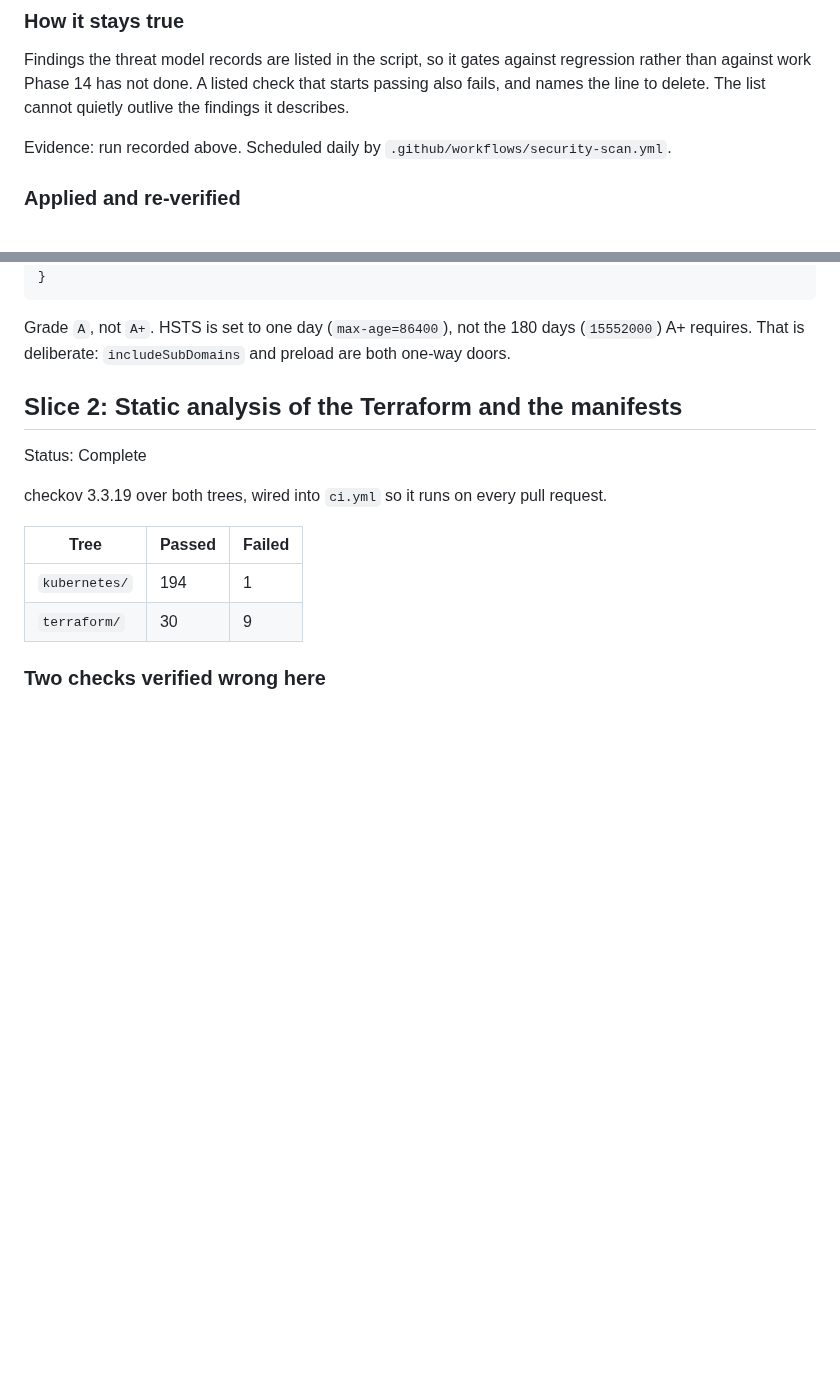
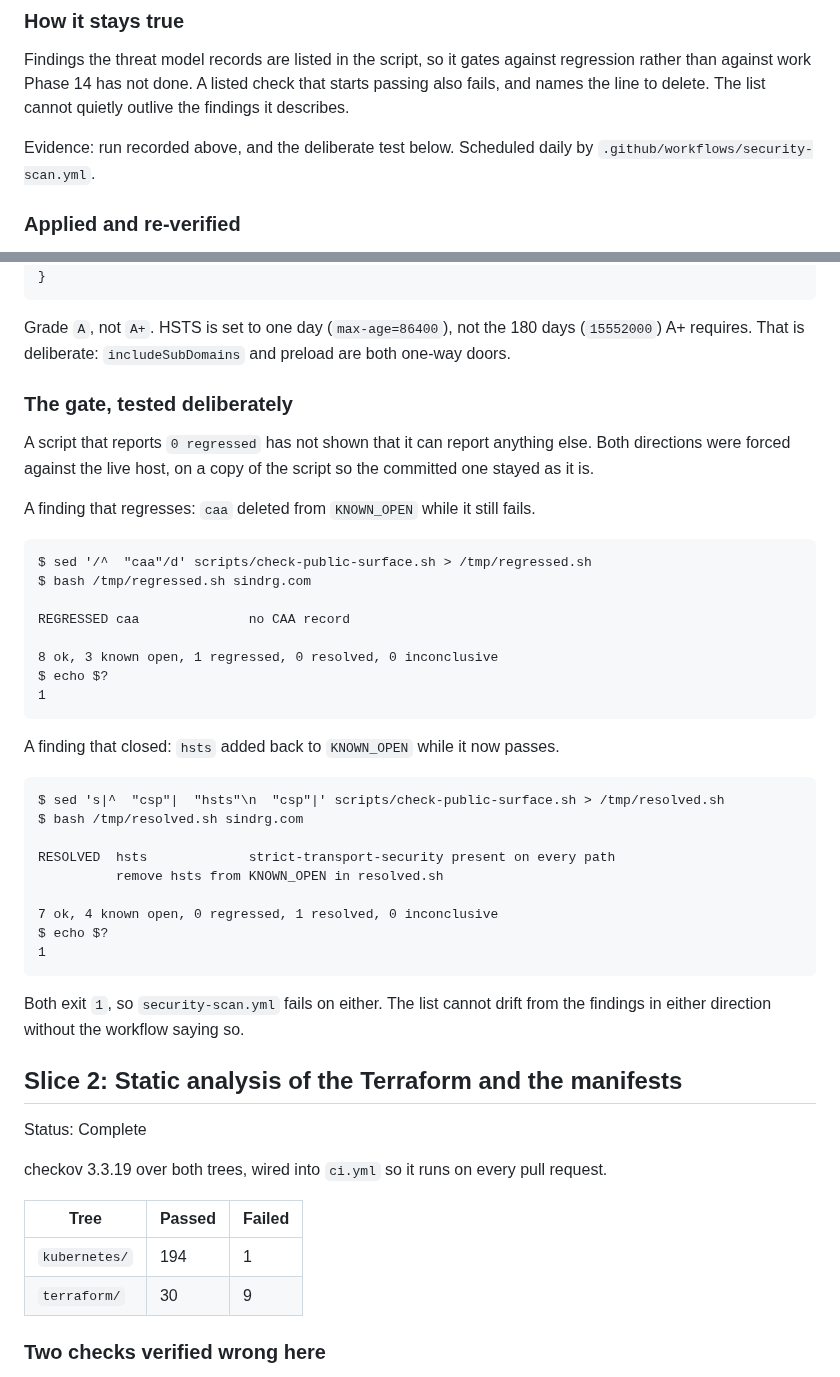
Before and after one commit to sindredg/k8-lab, a Markdown page: worklog/phase-13-security-baseline.md, 2 parts joined by grey strips. Rendered like a GitHub page; blank space fills up the shorter version.

Commit message:
docs: record the deliberate-regression test
plan.md claimed the gate was proven by a deliberate regression, but no
such run was in the worklog. Every run recorded there reported
0 regressed, 0 resolved, which shows the script can pass, not that it
can fail. Both directions forced against the live host: caa unlisted
while still failing reports REGRESSED, hsts relisted while now passing
reports RESOLVED, and both exit 1.

Co-Authored-By: Claude Opus 5 <noreply@anthropic.com>

````diff
--- a/worklog/phase-13-security-baseline.md
+++ b/worklog/phase-13-security-baseline.md
@@ -72,7 +72,7 @@ The run above is the first with nothing inconclusive: every probe reached the or
 
 Findings the threat model records are listed in the script, so it gates against regression rather than against work Phase 14 has not done. A listed check that starts passing also fails, and names the line to delete. The list cannot quietly outlive the findings it describes.
 
-Evidence: run recorded above. Scheduled daily by `.github/workflows/security-scan.yml`.
+Evidence: run recorded above, and the deliberate test below. Scheduled daily by `.github/workflows/security-scan.yml`.
 
 ### Applied and re-verified
 
@@ -123,6 +123,39 @@ $ curl -sS "https://api.ssllabs.com/api/v3/analyze?host=sindrg.com&all=done" | j
 ```
 
 Grade `A`, not `A+`. HSTS is set to one day (`max-age=86400`), not the 180 days (`15552000`) A+ requires. That is deliberate: `includeSubDomains` and preload are both one-way doors.
+
+### The gate, tested deliberately
+
+A script that reports `0 regressed` has not shown that it can report anything else. Both directions were forced against the live host, on a copy of the script so the committed one stayed as it is.
+
+A finding that regresses: `caa` deleted from `KNOWN_OPEN` while it still fails.
+
+```text
+$ sed '/^  "caa"/d' scripts/check-public-surface.sh > /tmp/regressed.sh
+$ bash /tmp/regressed.sh sindrg.com
+
+REGRESSED caa              no CAA record
+
+8 ok, 3 known open, 1 regressed, 0 resolved, 0 inconclusive
+$ echo $?
+1
+```
+
+A finding that closed: `hsts` added back to `KNOWN_OPEN` while it now passes.
+
+```text
+$ sed 's|^  "csp"|  "hsts"\n  "csp"|' scripts/check-public-surface.sh > /tmp/resolved.sh
+$ bash /tmp/resolved.sh sindrg.com
+
+RESOLVED  hsts             strict-transport-security present on every path
+          remove hsts from KNOWN_OPEN in resolved.sh
+
+7 ok, 4 known open, 0 regressed, 1 resolved, 0 inconclusive
+$ echo $?
+1
+```
+
+Both exit `1`, so `security-scan.yml` fails on either. The list cannot drift from the findings in either direction without the workflow saying so.
 
 ## Slice 2: Static analysis of the Terraform and the manifests
 
````
